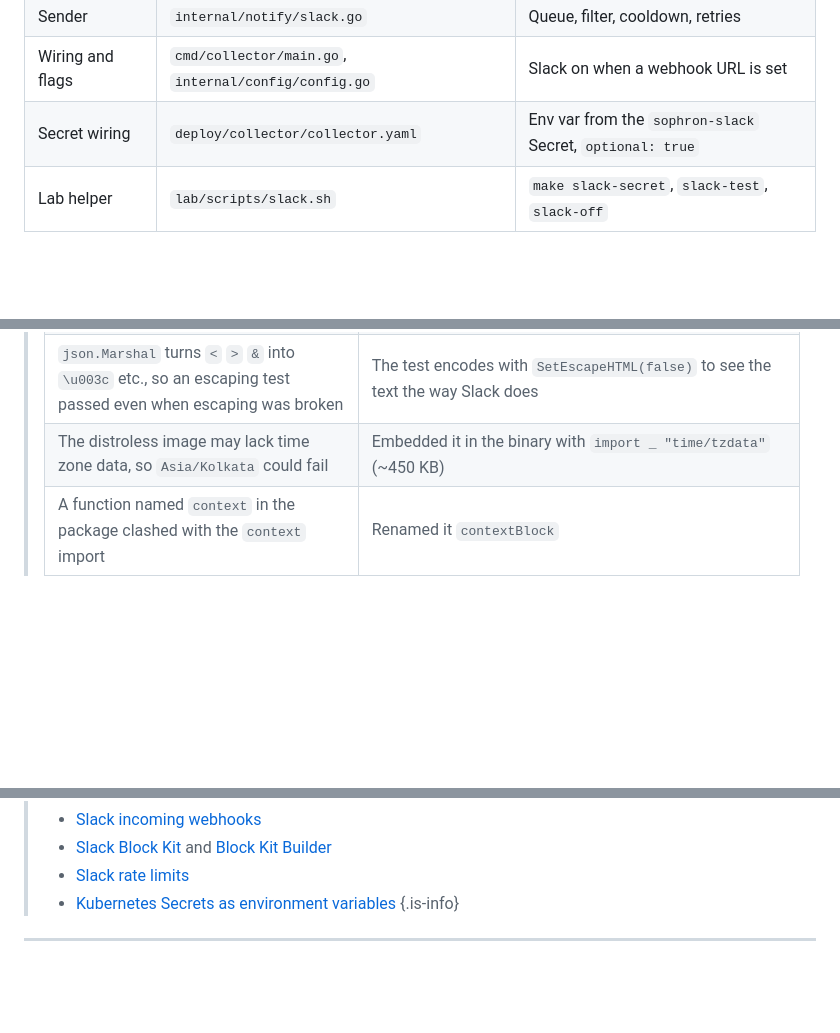
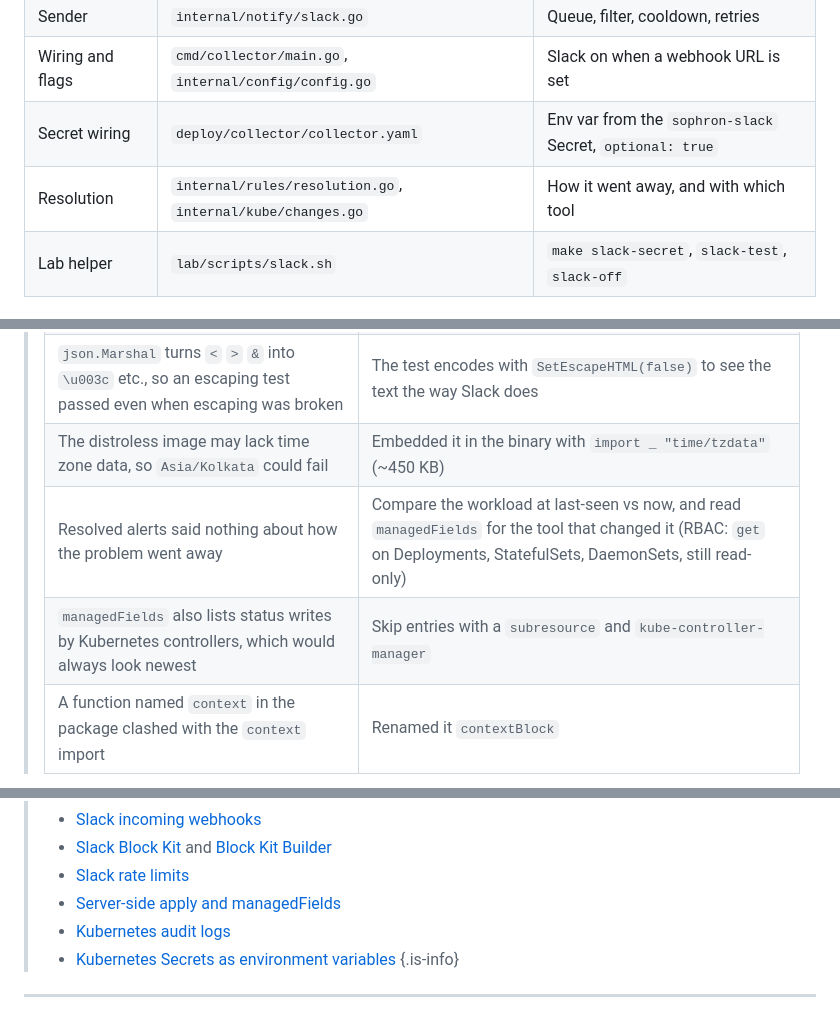
Before and after one commit to Shiva-2103/sophron, a Markdown page: docs/learning/03-phase-3-rules-engine.md, 3 parts joined by grey strips. Rendered like a GitHub page; blank space fills up the shorter version.

```diff
--- a/docs/learning/03-phase-3-rules-engine.md
+++ b/docs/learning/03-phase-3-rules-engine.md
@@ -145,6 +145,7 @@ A finding nobody sees fixes nothing. The engine now hands every event (opened, e
 | Sender | `internal/notify/slack.go` | Queue, filter, cooldown, retries |
 | Wiring and flags | `cmd/collector/main.go`, `internal/config/config.go` | Slack on when a webhook URL is set |
 | Secret wiring | `deploy/collector/collector.yaml` | Env var from the `sophron-slack` Secret, `optional: true` |
+| Resolution | `internal/rules/resolution.go`, `internal/kube/changes.go` | How it went away, and with which tool |
 | Lab helper | `lab/scripts/slack.sh` | `make slack-secret`, `slack-test`, `slack-off` |
 
 ### The template
@@ -253,6 +275,8 @@ Anyone holding it can post to your channel.
 > | Go's HTTP client errors print the full request URL, which would log the webhook secret | Unwrap `*url.Error`, keep only the cause; test asserts the token never appears |
 > | `json.Marshal` turns `<` `>` `&` into `\u003c` etc., so an escaping test passed even when escaping was broken | The test encodes with `SetEscapeHTML(false)` to see the text the way Slack does |
 > | The distroless image may lack time zone data, so `Asia/Kolkata` could fail | Embedded it in the binary with `import _ "time/tzdata"` (~450 KB) |
+> | Resolved alerts said nothing about how the problem went away | Compare the workload at last-seen vs now, and read `managedFields` for the tool that changed it (RBAC: `get` on Deployments, StatefulSets, DaemonSets, still read-only) |
+> | `managedFields` also lists status writes by Kubernetes controllers, which would always look newest | Skip entries with a `subresource` and `kube-controller-manager` |
 > | A function named `context` in the package clashed with the `context` import | Renamed it `contextBlock` |
 {.is-danger}
 
@@ -267,6 +291,8 @@ Anyone holding it can post to your channel.
 > - [Slack incoming webhooks](https://api.slack.com/messaging/webhooks)
 > - [Slack Block Kit](https://api.slack.com/block-kit) and [Block Kit Builder](https://app.slack.com/block-kit-builder)
 > - [Slack rate limits](https://api.slack.com/apis/rate-limits)
+> - [Server-side apply and managedFields](https://kubernetes.io/docs/reference/using-api/server-side-apply/#field-management)
+> - [Kubernetes audit logs](https://kubernetes.io/docs/tasks/debug/debug-cluster/audit/)
 > - [Kubernetes Secrets as environment variables](https://kubernetes.io/docs/concepts/configuration/secret/#using-secrets-as-environment-variables)
 {.is-info}
 
```
Also changed, not shown: other parts of docs/learning/03-phase-3-rules-engine.md (+22 -1 lines), docs/assets/slack.png, 15 other files.
